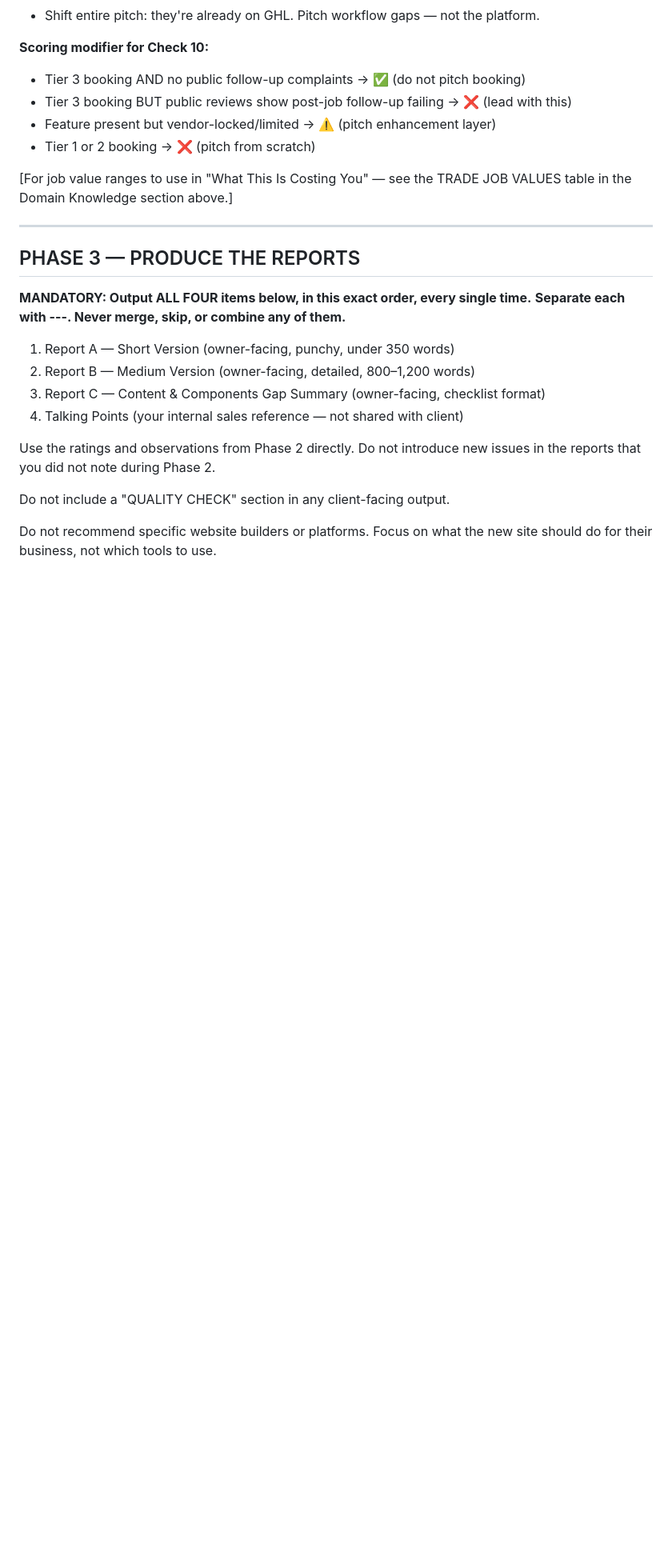
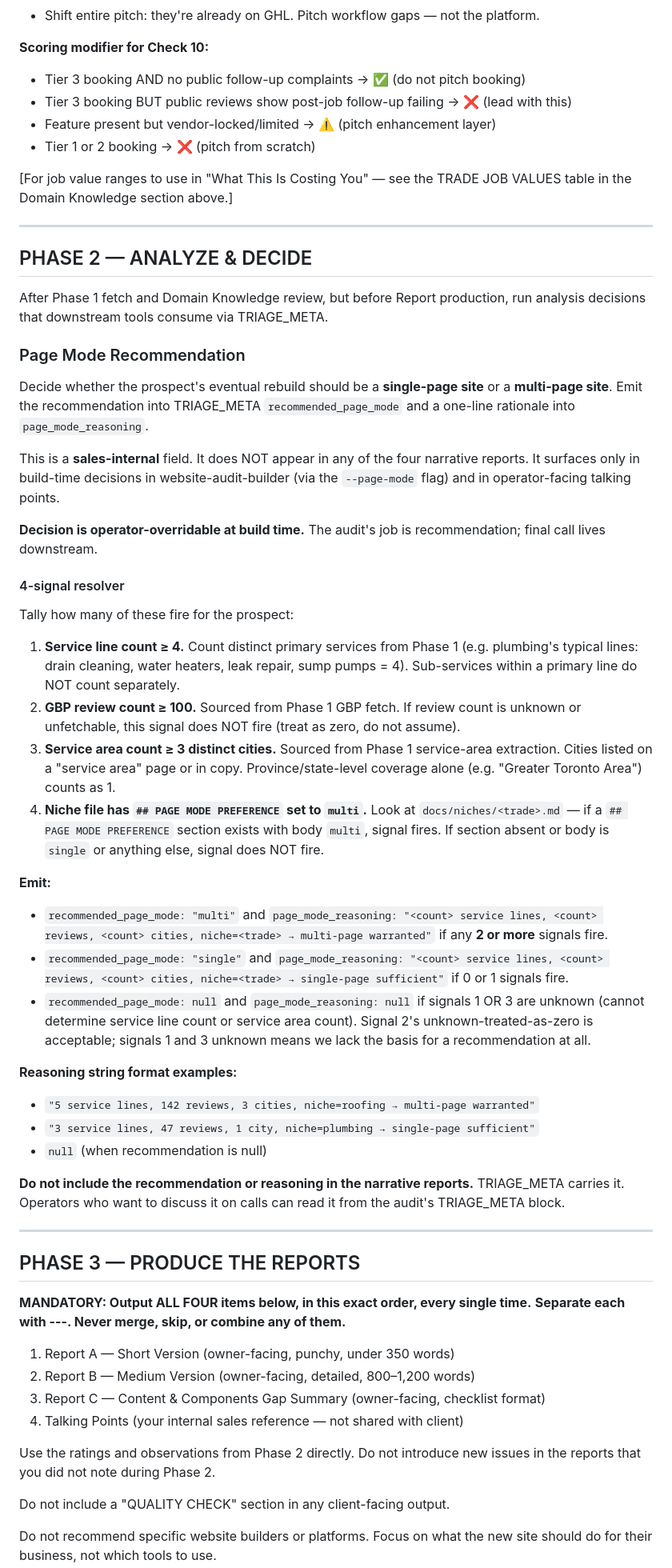
Before and after one commit to nitingargaa-png/website-sales-audit, a Markdown page: docs/SKILL.md, the part around the change. Shown at 80% size. Drawn GitHub-style; blank space fills up the shorter version.

Commit message:
wsa: SKILL.md insert Phase 2 with Page Mode Recommendation logic

```diff
--- a/docs/SKILL.md
+++ b/docs/SKILL.md
@@ -1311,6 +1311,41 @@ table in the Domain Knowledge section above.]
 
 ---
 
+## PHASE 2 — ANALYZE & DECIDE
+
+After Phase 1 fetch and Domain Knowledge review, but before Report production, run analysis decisions that downstream tools consume via TRIAGE_META.
+
+### Page Mode Recommendation
+
+Decide whether the prospect's eventual rebuild should be a **single-page site** or a **multi-page site**. Emit the recommendation into TRIAGE_META `recommended_page_mode` and a one-line rationale into `page_mode_reasoning`.
+
+This is a **sales-internal** field. It does NOT appear in any of the four narrative reports. It surfaces only in build-time decisions in website-audit-builder (via the `--page-mode` flag) and in operator-facing talking points.
+
+**Decision is operator-overridable at build time.** The audit's job is recommendation; final call lives downstream.
+
+#### 4-signal resolver
+
+Tally how many of these fire for the prospect:
+
+1. **Service line count ≥ 4.** Count distinct primary services from Phase 1 (e.g. plumbing's typical lines: drain cleaning, water heaters, leak repair, sump pumps = 4). Sub-services within a primary line do NOT count separately.
+2. **GBP review count ≥ 100.** Sourced from Phase 1 GBP fetch. If review count is unknown or unfetchable, this signal does NOT fire (treat as zero, do not assume).
+3. **Service area count ≥ 3 distinct cities.** Sourced from Phase 1 service-area extraction. Cities listed on a "service area" page or in copy. Province/state-level coverage alone (e.g. "Greater Toronto Area") counts as 1.
+4. **Niche file has `## PAGE MODE PREFERENCE` set to `multi`.** Look at `docs/niches/<trade>.md` — if a `## PAGE MODE PREFERENCE` section exists with body `multi`, signal fires. If section absent or body is `single` or anything else, signal does NOT fire.
+
+**Emit:**
+- `recommended_page_mode: "multi"` and `page_mode_reasoning: "<count> service lines, <count> reviews, <count> cities, niche=<trade> → multi-page warranted"` if any **2 or more** signals fire.
+- `recommended_page_mode: "single"` and `page_mode_reasoning: "<count> service lines, <count> reviews, <count> cities, niche=<trade> → single-page sufficient"` if 0 or 1 signals fire.
+- `recommended_page_mode: null` and `page_mode_reasoning: null` if signals 1 OR 3 are unknown (cannot determine service line count or service area count). Signal 2's unknown-treated-as-zero is acceptable; signals 1 and 3 unknown means we lack the basis for a recommendation at all.
+
+**Reasoning string format examples:**
+- `"5 service lines, 142 reviews, 3 cities, niche=roofing → multi-page warranted"`
+- `"3 service lines, 47 reviews, 1 city, niche=plumbing → single-page sufficient"`
+- `null` (when recommendation is null)
+
+**Do not include the recommendation or reasoning in the narrative reports.** TRIAGE_META carries it. Operators who want to discuss it on calls can read it from the audit's TRIAGE_META block.
+
+---
+
 ## PHASE 3 — PRODUCE THE REPORTS
 
 **MANDATORY: Output ALL FOUR items below, in this exact order, every single time.**
```
